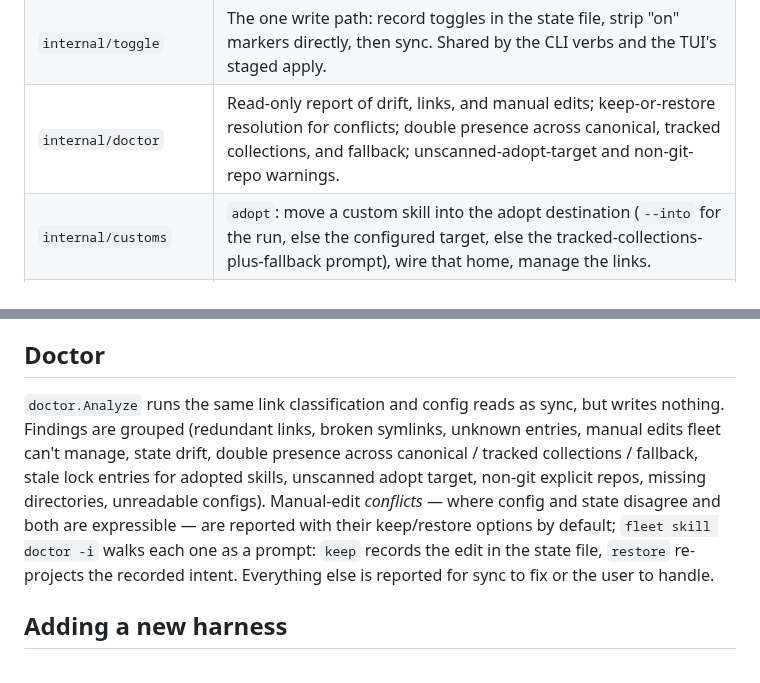
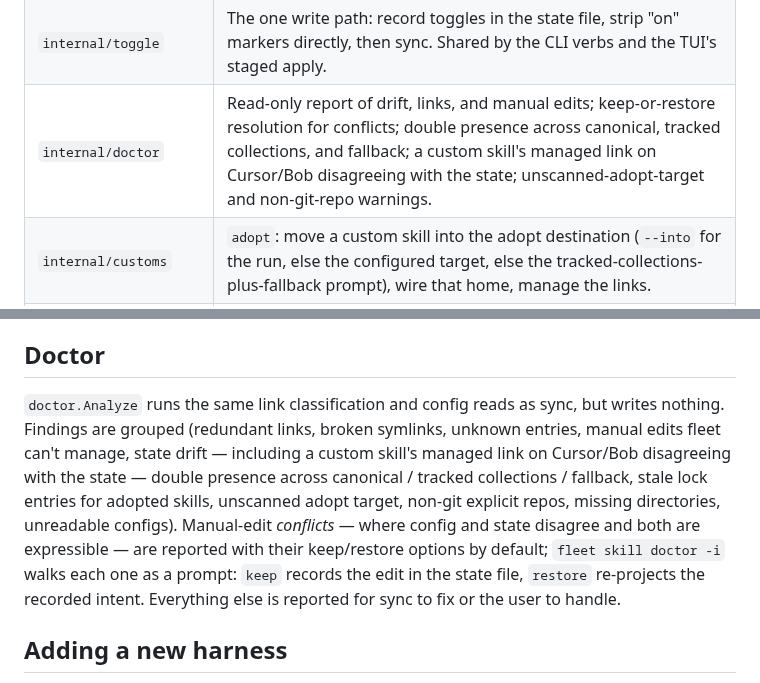
Before and after one commit to zzacong/fleet, a Markdown page: docs/architecture.md, 2 parts joined by grey strips. Rendered like a GitHub page.

Commit message:
docs: note managed-link drift in the doctor description

```diff
--- a/docs/architecture.md
+++ b/docs/architecture.md
@@ -34,7 +34,7 @@ read side:  snapshot.Build ──► scan (canonical + tracked set + fallback, p
 | `internal/jsonc`               | Comment-, key-order-, and formatting-preserving JSONC editing, used by the JSON-config writers.                                                                                                                                                                                                                                                       |
 | `internal/sync`                | State → adapters, plus custom-visibility (wire every custom home and link its skills) and link hygiene: redundant canonical-store links are removed (tracked-collection/fallback links are never removed that way), and a custom the state disables on a link-toggleable harness (Cursor, Bob) has its managed link pruned. Never edits the state file.                                                                                                                          |
 | `internal/toggle`              | The one write path: record toggles in the state file, strip "on" markers directly, then sync. Shared by the CLI verbs and the TUI's staged apply.                                                                                                                                                                                                     |
-| `internal/doctor`              | Read-only report of drift, links, and manual edits; keep-or-restore resolution for conflicts; double presence across canonical, tracked collections, and fallback; unscanned-adopt-target and non-git-repo warnings.                                                                                                                                  |
+| `internal/doctor`              | Read-only report of drift, links, and manual edits; keep-or-restore resolution for conflicts; double presence across canonical, tracked collections, and fallback; a custom skill's managed link on Cursor/Bob disagreeing with the state; unscanned-adopt-target and non-git-repo warnings.                                                                                                                            |
 | `internal/customs`             | `adopt`: move a custom skill into the adopt destination (`--into` for the run, else the configured target, else the tracked-collections-plus-fallback prompt), wire that home, manage the links.                                                                                                                                                      |
 | `internal/pull`                | The one new seam: git behind an injected `Runner` (real runner shells out with inherited stdio; tests inject a stub). Clone-into-slot vs remember-in-list (via the tracked set), same-remote fast-forward-only updates, per-repo reporting for bare pull.                                                                                                          |
 | `internal/outdated`            | The update badge: lockfile hash vs GitHub tree hash, one call per repo, conditional requests, TTL cache. Customs and non-GitHub sources are always unknown.                                                                                                                                                                                           |
@@ -103,7 +103,7 @@ For a harness that reads the store natively and has _no_ config lever — Cursor
 
 ## Doctor
 
-`doctor.Analyze` runs the same link classification and config reads as sync, but writes nothing. Findings are grouped (redundant links, broken symlinks, unknown entries, manual edits fleet can't manage, state drift, double presence across canonical / tracked collections / fallback, stale lock entries for adopted skills, unscanned adopt target, non-git explicit repos, missing directories, unreadable configs). Manual-edit _conflicts_ — where config and state disagree and both are expressible — are reported with their keep/restore options by default; `fleet skill doctor -i` walks each one as a prompt: `keep` records the edit in the state file, `restore` re-projects the recorded intent. Everything else is reported for sync to fix or the user to handle.
+`doctor.Analyze` runs the same link classification and config reads as sync, but writes nothing. Findings are grouped (redundant links, broken symlinks, unknown entries, manual edits fleet can't manage, state drift — including a custom skill's managed link on Cursor/Bob disagreeing with the state — double presence across canonical / tracked collections / fallback, stale lock entries for adopted skills, unscanned adopt target, non-git explicit repos, missing directories, unreadable configs). Manual-edit _conflicts_ — where config and state disagree and both are expressible — are reported with their keep/restore options by default; `fleet skill doctor -i` walks each one as a prompt: `keep` records the edit in the state file, `restore` re-projects the recorded intent. Everything else is reported for sync to fix or the user to handle.
 
 ## Adding a new harness
 
```
Also changed, not shown: CONTEXT.md (+1 -1 lines).
